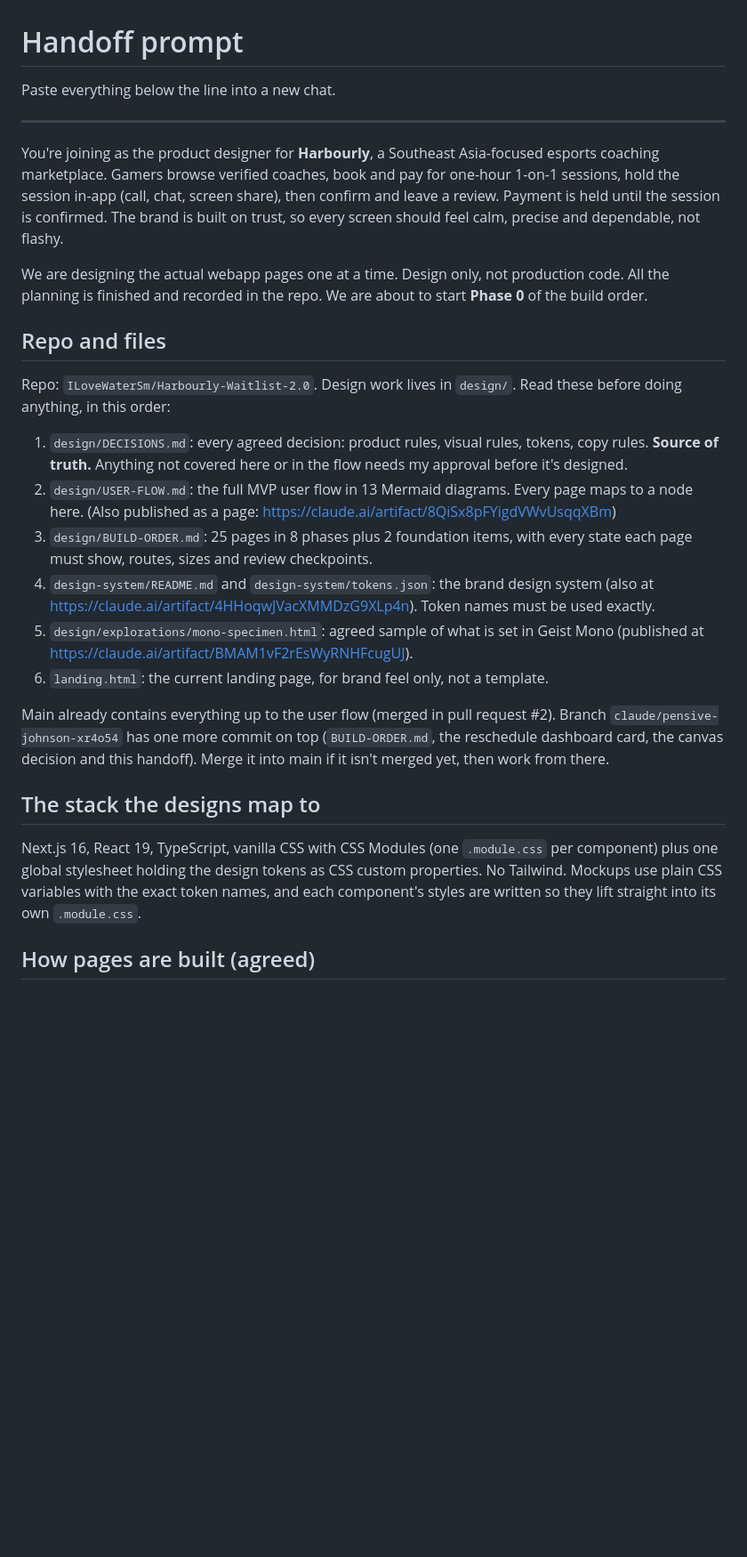
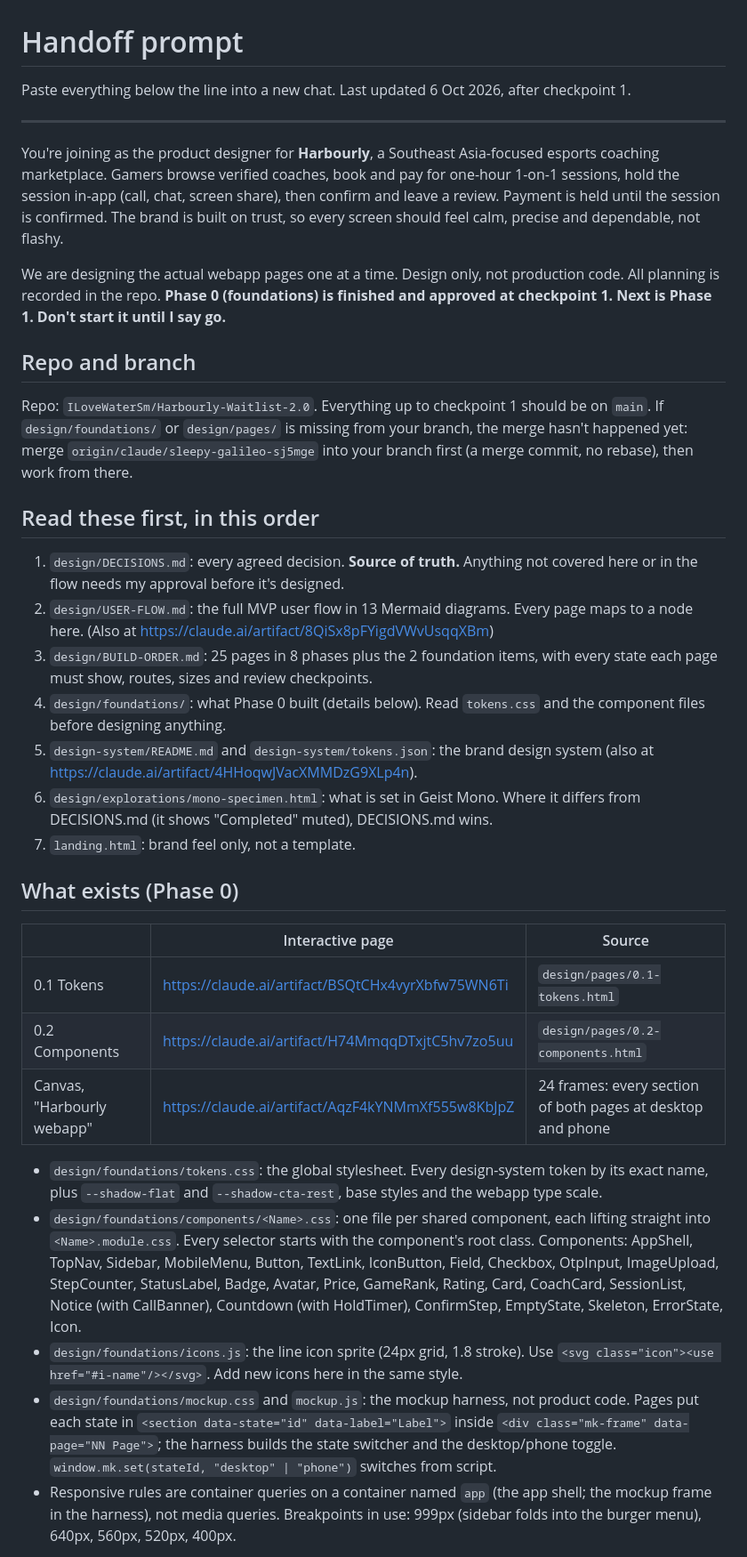
Before and after one commit to ILoveWaterSm/Harbourly-Waitlist-2.0, a Markdown page: design/HANDOFF.md, the part around one of its changes. Shown at 89% size. Drawn GitHub-style; blank space fills up the shorter version.

Commit message:
Rewrite handoff for the next chat and mark checkpoint 1 approved
Co-Authored-By: Claude Opus 5.5 <noreply@anthropic.com>
Claude-Session: https://claude.ai/code/session_01R635zgrMVYDi2ZbStJdvJG

```diff
--- a/design/HANDOFF.md
+++ b/design/HANDOFF.md
@@ -1,29 +1,38 @@
 # Handoff prompt
 
-Paste everything below the line into a new chat.
+Paste everything below the line into a new chat. Last updated 6 Oct 2026, after checkpoint 1.
 
 ---
 
 You're joining as the product designer for **Harbourly**, a Southeast Asia-focused esports coaching marketplace. Gamers browse verified coaches, book and pay for one-hour 1-on-1 sessions, hold the session in-app (call, chat, screen share), then confirm and leave a review. Payment is held until the session is confirmed. The brand is built on trust, so every screen should feel calm, precise and dependable, not flashy.
 
-We are designing the actual webapp pages one at a time. Design only, not production code. All the planning is finished and recorded in the repo. We are about to start **Phase 0** of the build order.
+We are designing the actual webapp pages one at a time. Design only, not production code. All planning is recorded in the repo. **Phase 0 (foundations) is finished and approved at checkpoint 1. Next is Phase 1. Don't start it until I say go.**
 
-## Repo and files
+## Repo and branch
 
-Repo: `ILoveWaterSm/Harbourly-Waitlist-2.0`. Design work lives in `design/`. Read these before doing anything, in this order:
+Repo: `ILoveWaterSm/Harbourly-Waitlist-2.0`. Everything up to checkpoint 1 should be on `main`. If `design/foundations/` or `design/pages/` is missing from your branch, the merge hasn't happened yet: merge `origin/claude/sleepy-galileo-sj5mge` into your branch first (a merge commit, no rebase), then work from there.
 
-1. `design/DECISIONS.md`: every agreed decision: product rules, visual rules, tokens, copy rules. **Source of truth.** Anything not covered here or in the flow needs my approval before it's designed.
-2. `design/USER-FLOW.md`: the full MVP user flow in 13 Mermaid diagrams. Every page maps to a node here. (Also published as a page: https://claude.ai/artifact/8QiSx8pFYigdVWvUsqqXBm)
-3. `design/BUILD-ORDER.md`: 25 pages in 8 phases plus 2 foundation items, with every state each page must show, routes, sizes and review checkpoints.
-4. `design-system/README.md` and `design-system/tokens.json`: the brand design system (also at https://claude.ai/artifact/4HHoqwJVacXMMDzG9XLp4n). Token names must be used exactly.
-5. `design/explorations/mono-specimen.html`: agreed sample of what is set in Geist Mono (published at https://claude.ai/artifact/BMAM1vF2rEsWyRNHFcugUJ).
-6. `landing.html`: the current landing page, for brand feel only, not a template.
+## Read these first, in this order
 
-Main already contains everything up to the user flow (merged in pull request #2). Branch `claude/pensive-johnson-xr4o54` has one more commit on top (`BUILD-ORDER.md`, the reschedule dashboard card, the canvas decision and this handoff). Merge it into main if it isn't merged yet, then work from there.
+1. `design/DECISIONS.md`: every agreed decision. **Source of truth.** Anything not covered here or in the flow needs my approval before it's designed.
+2. `design/USER-FLOW.md`: the full MVP user flow in 13 Mermaid diagrams. Every page maps to a node here. (Also at https://claude.ai/artifact/8QiSx8pFYigdVWvUsqqXBm)
+3. `design/BUILD-ORDER.md`: 25 pages in 8 phases plus the 2 foundation items, with every state each page must show, routes, sizes and review checkpoints.
+4. `design/foundations/`: what Phase 0 built (details below). Read `tokens.css` and the component files before designing anything.
+5. `design-system/README.md` and `design-system/tokens.json`: the brand design system (also at https://claude.ai/artifact/4HHoqwJVacXMMDzG9XLp4n).
+6. `design/explorations/mono-specimen.html`: what is set in Geist Mono. Where it differs from DECISIONS.md (it shows "Completed" muted), DECISIONS.md wins.
+7. `landing.html`: brand feel only, not a template.
 
-## The stack the designs map to
+## What exists (Phase 0)
 
-Next.js 16, React 19, TypeScript, vanilla CSS with CSS Modules (one `.module.css` per component) plus one global stylesheet holding the design tokens as CSS custom properties. No Tailwind. Mockups use plain CSS variables with the exact token names, and each component's styles are written so they lift straight into its own `.module.css`.
+| | Interactive page | Source |
+|---|---|---|
+| 0.1 Tokens | https://claude.ai/artifact/BSQtCHx4vyrXbfw75WN6Ti | `design/pages/0.1-tokens.html` |
+| 0.2 Components | https://claude.ai/artifact/H74MmqqDTxjtC5hv7zo5uu | `design/pages/0.2-components.html` |
+| Canvas, "Harbourly webapp" | https://claude.ai/artifact/AqzF4kYNMmXf555w8KbJpZ | 24 frames: every section of both pages at desktop and phone |
 
-## How pages are built (agreed)
+- `design/foundations/tokens.css`: the global stylesheet. Every design-system token by its exact name, plus `--shadow-flat` and `--shadow-cta-rest`, base styles and the webapp type scale.
+- `design/foundations/components/<Name>.css`: one file per shared component, each lifting straight into `<Name>.module.css`. Every selector starts with the component's root class. Components: AppShell, TopNav, Sidebar, MobileMenu, Button, TextLink, IconButton, Field, Checkbox, OtpInput, ImageUpload, StepCounter, StatusLabel, Badge, Avatar, Price, GameRank, Rating, Card, CoachCard, SessionList, Notice (with CallBanner), Countdown (with HoldTimer), ConfirmStep, EmptyState, Skeleton, ErrorState, Icon.
+- `design/foundations/icons.js`: the line icon sprite (24px grid, 1.8 stroke). Use `<svg class="icon"><use href="#i-name"/></svg>`. Add new icons here in the same style.
+- `design/foundations/mockup.css` and `mockup.js`: the mockup harness, not product code. Pages put each state in `<section data-state="id" data-label="Label">` inside `<div class="mk-frame" data-page="NN Page">`; the harness builds the state switcher and the desktop/phone toggle. `window.mk.set(stateId, "desktop" | "phone")` switches from script.
+- Responsive rules are container queries on a container named `app` (the app shell; the mockup frame in the harness), not media queries. Breakpoints in use: 999px (sidebar folds into the burger menu), 640px, 560px, 520px, 400px.
 
```
Also changed, not shown: other parts of design/HANDOFF.md (+39 -22 lines), design/BUILD-ORDER.md (+1 -1 lines).
